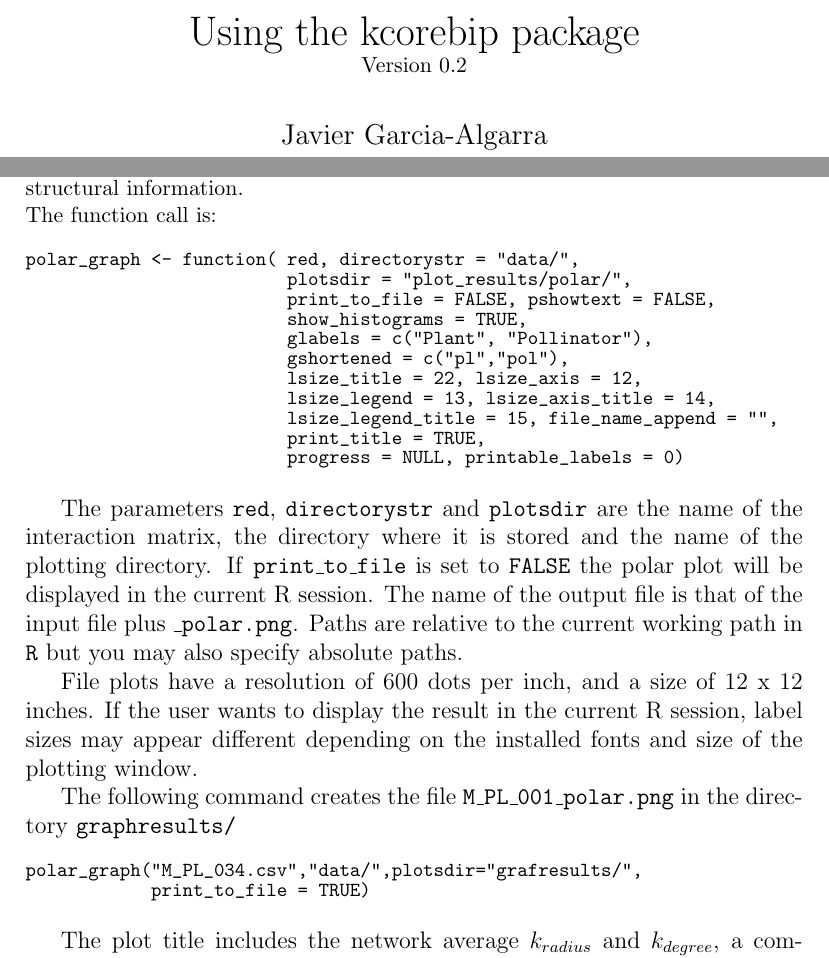
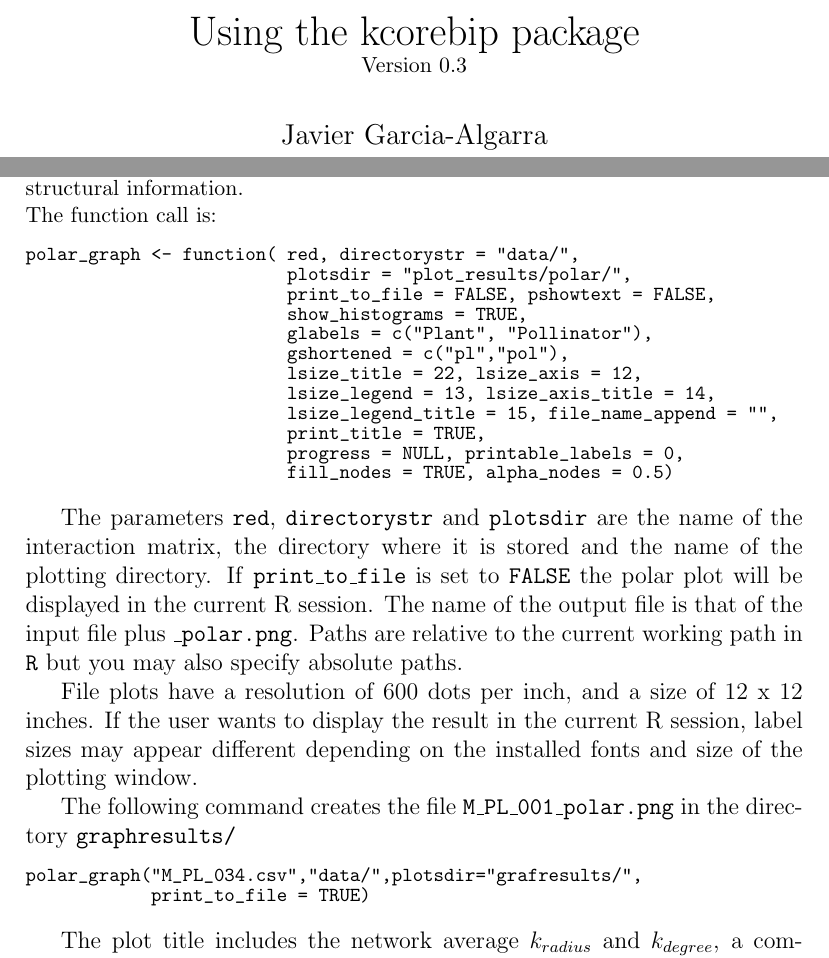
Before and after one commit to jgalgarra/kcorebip, a LaTeX document (mansrc/kcorebip_man.tex): two parts of pages 1 and 5 of 21, joined at a grey line, cut so that both start at the same text. Compiled offline with pdfLaTeX.

Commit message:
User manual for release 0.3

```diff
--- a/mansrc/kcorebip_man.tex
+++ b/mansrc/kcorebip_man.tex
@@ -14,7 +14,7 @@
 \urlstyle{same}
 \addbibresource{kcorebip.bib} % The filename of the bibliography
 
-\title{Using the kcorebip package \\ \small{Version 0.2}}
+\title{Using the kcorebip package \\ \small{Version 0.3}}
 \author{Javier Garcia-Algarra \\ \href{mailto:jgalgarra@coit.es}{jgalgarra@coit.es} }
 
 \begin{document}
@@ -174,7 +174,8 @@ polar_graph <- function( red, directorystr = "data/",
                          lsize_legend = 13, lsize_axis_title = 14,
                          lsize_legend_title = 15, file_name_append = "",
                          print_title = TRUE,
-                         progress = NULL, printable_labels = 0)
+                         progress = NULL, printable_labels = 0,
+                         fill_nodes = TRUE, alpha_nodes = 0.5)
 \end{verbatim}
 \normalsize
 
```
Also changed, not shown: mansrc/M_PL_034_polar.png, 9 other files.
